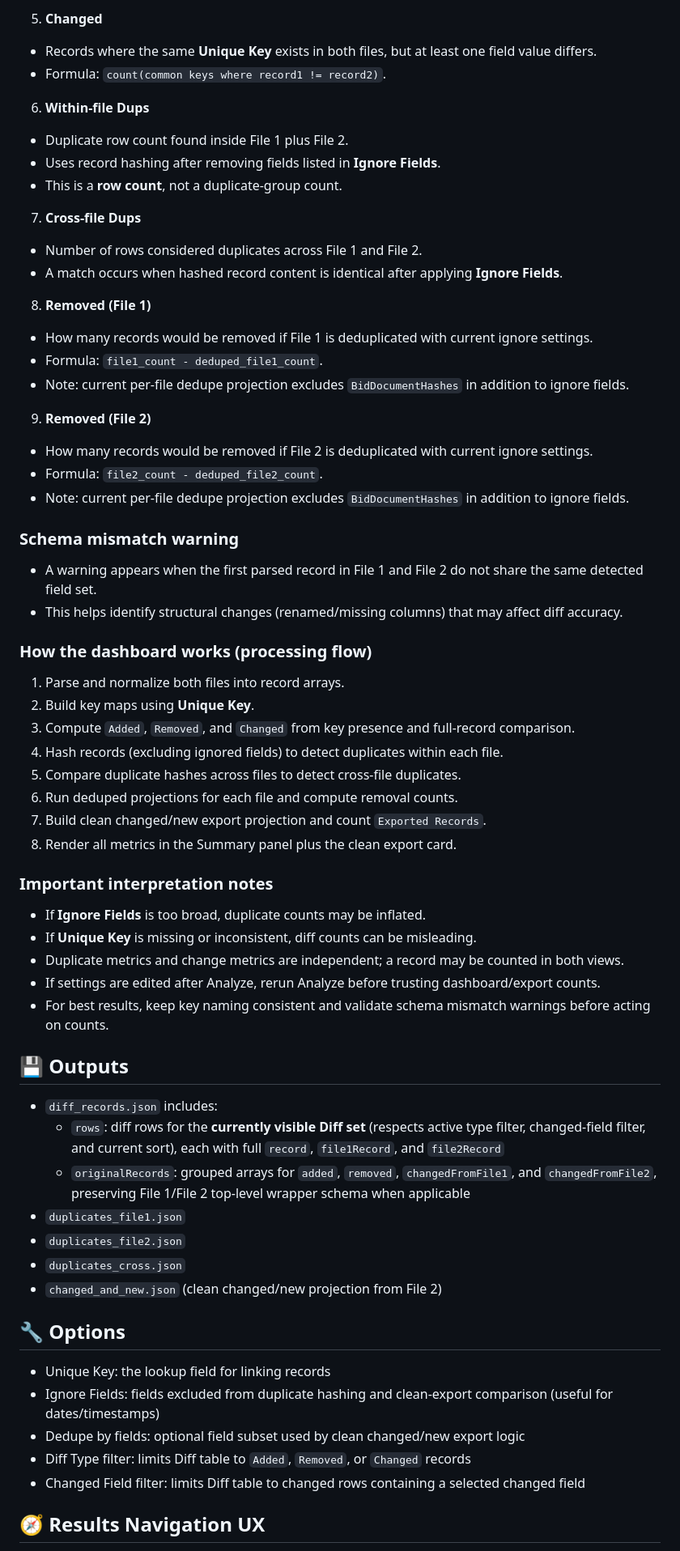
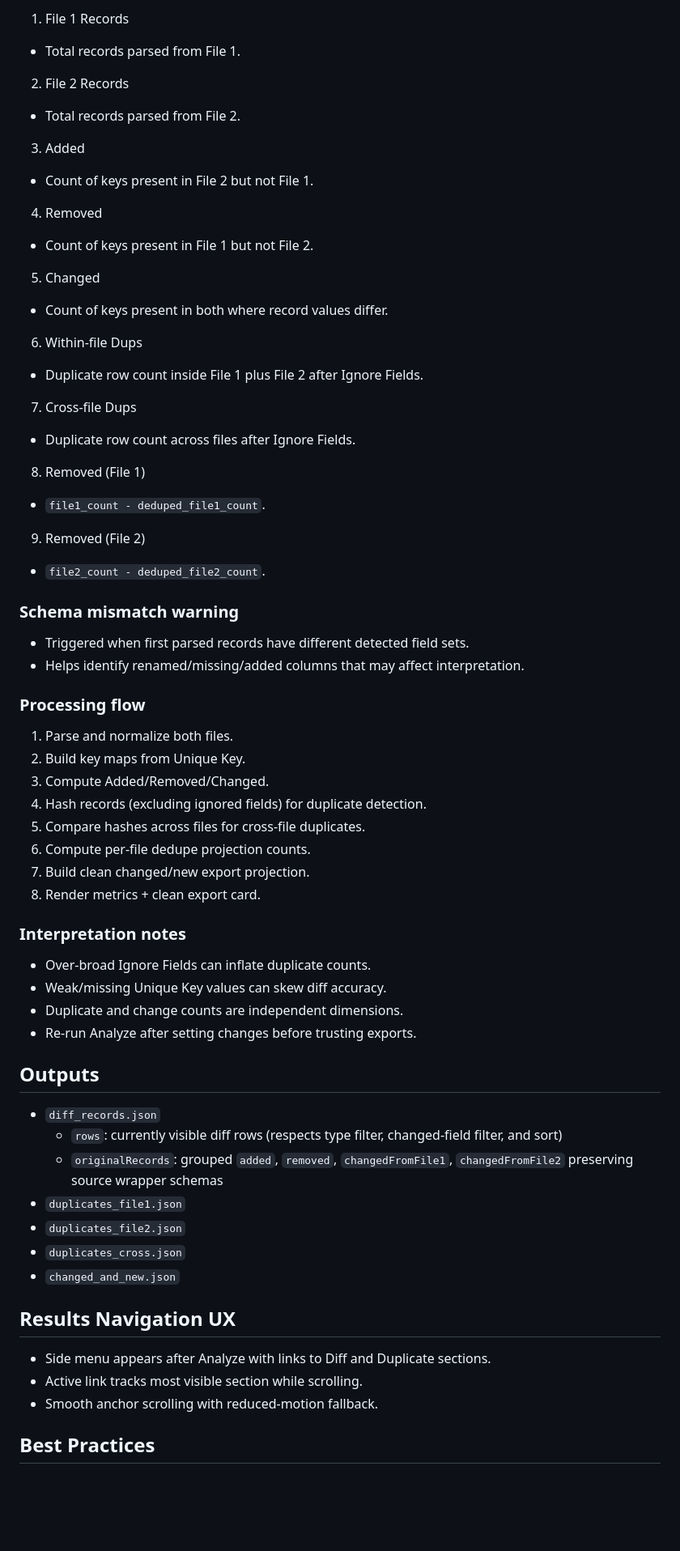
Before and after one commit to SophanaSok/json-qa-diff, a Markdown page: README.md, the part around one of its changes. Shown at 81% size. GitHub-like rendering; blank space fills up the shorter version.

Commit message:
feat: restructure README for improved user guidance and technical reference, enhance JSON readability features, and add troubleshooting and FAQ sections

```diff
--- a/README.md
+++ b/README.md
@@ -257,67 +287,60 @@ Additional clean-export metric:
-5. **Changed**
-  - Records where the same **Unique Key** exists in both files, but at least one field value differs.
-  - Formula: `count(common keys where record1 != record2)`.
-
-6. **Within-file Dups**
-  - Duplicate row count found inside File 1 plus File 2.
-  - Uses record hashing after removing fields listed in **Ignore Fields**.
-  - This is a **row count**, not a duplicate-group count.
-
-7. **Cross-file Dups**
-  - Number of rows considered duplicates across File 1 and File 2.
-  - A match occurs when hashed record content is identical after applying **Ignore Fields**.
-
-8. **Removed (File 1)**
-  - How many records would be removed if File 1 is deduplicated with current ignore settings.
-  - Formula: `file1_count - deduped_file1_count`.
-  - Note: current per-file dedupe projection excludes `BidDocumentHashes` in addition to ignore fields.
-
-9. **Removed (File 2)**
-  - How many records would be removed if File 2 is deduplicated with current ignore settings.
-  - Formula: `file2_count - deduped_file2_count`.
-  - Note: current per-file dedupe projection excludes `BidDocumentHashes` in addition to ignore fields.
+1. File 1 Records
+  - Total records parsed from File 1.
+2. File 2 Records
+  - Total records parsed from File 2.
+3. Added
+  - Count of keys present in File 2 but not File 1.
+4. Removed
+  - Count of keys present in File 1 but not File 2.
+5. Changed
+  - Count of keys present in both where record values differ.
+6. Within-file Dups
+  - Duplicate row count inside File 1 plus File 2 after Ignore Fields.
+7. Cross-file Dups
+  - Duplicate row count across files after Ignore Fields.
+8. Removed (File 1)
+  - `file1_count - deduped_file1_count`.
+9. Removed (File 2)
+  - `file2_count - deduped_file2_count`.
 
 ### Schema mismatch warning
 
-- A warning appears when the first parsed record in File 1 and File 2 do not share the same detected field set.
-- This helps identify structural changes (renamed/missing columns) that may affect diff accuracy.
+- Triggered when first parsed records have different detected field sets.
+- Helps identify renamed/missing/added columns that may affect interpretation.
 
-### How the dashboard works (processing flow)
+### Processing flow
 
-1. Parse and normalize both files into record arrays.
-2. Build key maps using **Unique Key**.
-3. Compute `Added`, `Removed`, and `Changed` from key presence and full-record comparison.
-4. Hash records (excluding ignored fields) to detect duplicates within each file.
-5. Compare duplicate hashes across files to detect cross-file duplicates.
-6. Run deduped projections for each file and compute removal counts.
-7. Build clean changed/new export projection and count `Exported Records`.
-8. Render all metrics in the Summary panel plus the clean export card.
+1. Parse and normalize both files.
+2. Build key maps from Unique Key.
+3. Compute Added/Removed/Changed.
+4. Hash records (excluding ignored fields) for duplicate detection.
+5. Compare hashes across files for cross-file duplicates.
+6. Compute per-file dedupe projection counts.
+7. Build clean changed/new export projection.
+8. Render metrics + clean export card.
 
-### Important interpretation notes
+### Interpretation notes
 
-- If **Ignore Fields** is too broad, duplicate counts may be inflated.
-- If **Unique Key** is missing or inconsistent, diff counts can be misleading.
-- Duplicate metrics and change metrics are independent; a record may be counted in both views.
-- If settings are edited after Analyze, rerun Analyze before trusting dashboard/export counts.
-- For best results, keep key naming consistent and validate schema mismatch warnings before acting on counts.
+- Over-broad Ignore Fields can inflate duplicate counts.
+- Weak/missing Unique Key values can skew diff accuracy.
+- Duplicate and change counts are independent dimensions.
+- Re-run Analyze after setting changes before trusting exports.
 
-## 💾 Outputs
+## Outputs
 
-- `diff_records.json` includes:
-  - `rows`: diff rows for the **currently visible Diff set** (respects active type filter, changed-field filter, and current sort), each with full `record`, `file1Record`, and `file2Record`
-  - `originalRecords`: grouped arrays for `added`, `removed`, `changedFromFile1`, and `changedFromFile2`, preserving File 1/File 2 top-level wrapper schema when applicable
+- `diff_records.json`
+  - `rows`: currently visible diff rows (respects type filter, changed-field filter, and sort)
+  - `originalRecords`: grouped `added`, `removed`, `changedFromFile1`, `changedFromFile2` preserving source wrapper schemas
 - `duplicates_file1.json`
 - `duplicates_file2.json`
 - `duplicates_cross.json`
-- `changed_and_new.json` (clean changed/new projection from File 2)
+- `changed_and_new.json`
 
-## 🔧 Options
+## Results Navigation UX
 
-- Unique Key: the lookup field for linking records
-- Ignore Fields: fields excluded from duplicate hashing and clean-export comparison (useful for dates/timestamps)
-- Dedupe by fields: optional field subset used by clean changed/new export logic
-- Diff Type filter: limits Diff table to `Added`, `Removed`, or `Changed` records
-- Changed Field filter: limits Diff table to changed rows containing a selected changed field
+- Side menu appears after Analyze with links to Diff and Duplicate sections.
+- Active link tracks most visible section while scrolling.
+- Smooth anchor scrolling with reduced-motion fallback.
 
-## 🧭 Results Navigation UX
+## Best Practices
 
```
Also changed, not shown: other parts of README.md (+211 -217 lines).
